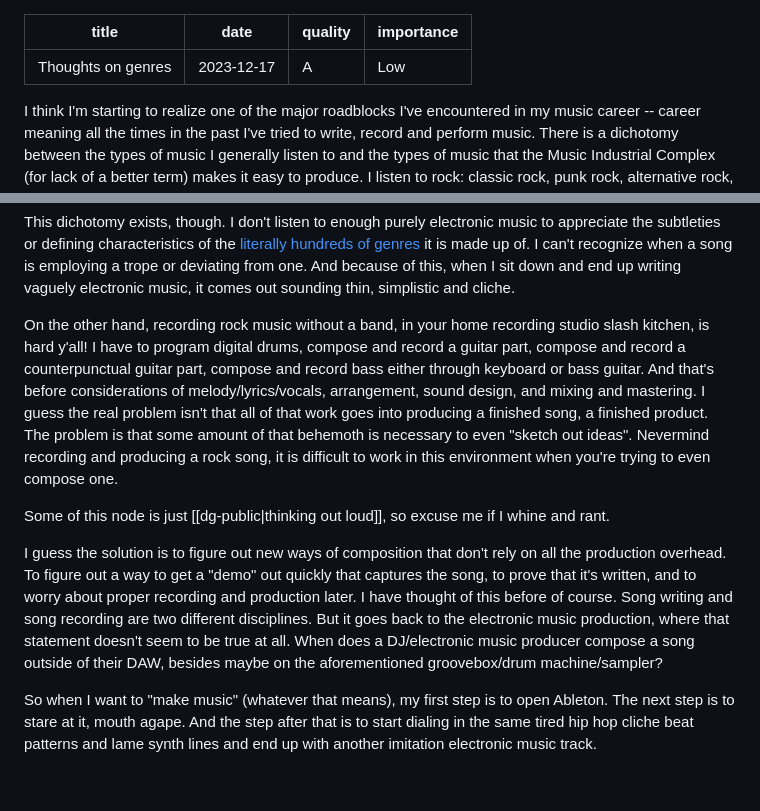
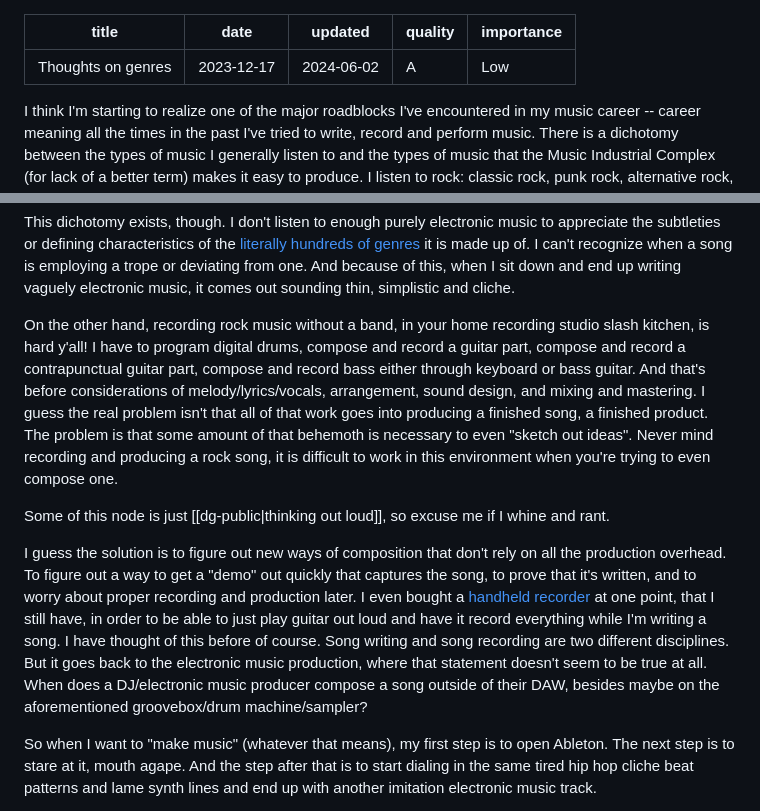
Before and after one commit to audiodude/travisbriggs.com, a Markdown page: garden/genre-thoughts.md, 2 parts joined by grey strips. Drawn GitHub-style; blank space fills up the shorter version.

Commit message:
Update article

```diff
--- a/garden/genre-thoughts.md
+++ b/garden/genre-thoughts.md
@@ -1,6 +1,7 @@
 ---
 title: Thoughts on genres
 date: 2023-12-17
+updated: 2024-06-02
 quality: A
 importance: Low
 ---
@@ -13,11 +14,11 @@ Also, this isn't to say that you can't produce rock music with Ableton and a MID
 
 This dichotomy exists, though. I don't listen to enough purely electronic music to appreciate the subtleties or defining characteristics of the [literally hundreds of genres](https://music.ishkur.com/) it is made up of. I can't recognize when a song is employing a trope or deviating from one. And because of this, when I sit down and end up writing vaguely electronic music, it comes out sounding thin, simplistic and cliche.
 
-On the other hand, recording rock music without a band, in your home recording studio slash kitchen, is hard y'all! I have to program digital drums, compose and record a guitar part, compose and record a counterpunctual guitar part, compose and record bass either through keyboard or bass guitar. And that's before considerations of melody/lyrics/vocals, arrangement, sound design, and mixing and mastering. I guess the real problem isn't that all of that work goes into producing a finished song, a finished product. The problem is that some amount of that behemoth is necessary to even "sketch out ideas". Nevermind recording and producing a rock song, it is difficult to work in this environment when you're trying to even compose one.
+On the other hand, recording rock music without a band, in your home recording studio slash kitchen, is hard y'all! I have to program digital drums, compose and record a guitar part, compose and record a contrapunctual guitar part, compose and record bass either through keyboard or bass guitar. And that's before considerations of melody/lyrics/vocals, arrangement, sound design, and mixing and mastering. I guess the real problem isn't that all of that work goes into producing a finished song, a finished product. The problem is that some amount of that behemoth is necessary to even "sketch out ideas". Never mind recording and producing a rock song, it is difficult to work in this environment when you're trying to even compose one.
 
 Some of this node is just [[dg-public|thinking out loud]], so excuse me if I whine and rant.
 
-I guess the solution is to figure out new ways of composition that don't rely on all the production overhead. To figure out a way to get a "demo" out quickly that captures the song, to prove that it's written, and to worry about proper recording and production later. I have thought of this before of course. Song writing and song recording are two different disciplines. But it goes back to the electronic music production, where that statement doesn't seem to be true at all. When does a DJ/electronic music producer compose a song outside of their DAW, besides maybe on the aforementioned groovebox/drum machine/sampler?
+I guess the solution is to figure out new ways of composition that don't rely on all the production overhead. To figure out a way to get a "demo" out quickly that captures the song, to prove that it's written, and to worry about proper recording and production later. I even bought a [handheld recorder](https://zoomcorp.com/en/us/handheld-recorders/) at one point, that I still have, in order to be able to just play guitar out loud and have it record everything while I'm writing a song. I have thought of this before of course. Song writing and song recording are two different disciplines. But it goes back to the electronic music production, where that statement doesn't seem to be true at all. When does a DJ/electronic music producer compose a song outside of their DAW, besides maybe on the aforementioned groovebox/drum machine/sampler?
 
 So when I want to "make music" (whatever that means), my first step is to open Ableton. The next step is to stare at it, mouth agape. And the step after that is to start dialing in the same tired hip hop cliche beat patterns and lame synth lines and end up with another imitation electronic music track.
 
```
